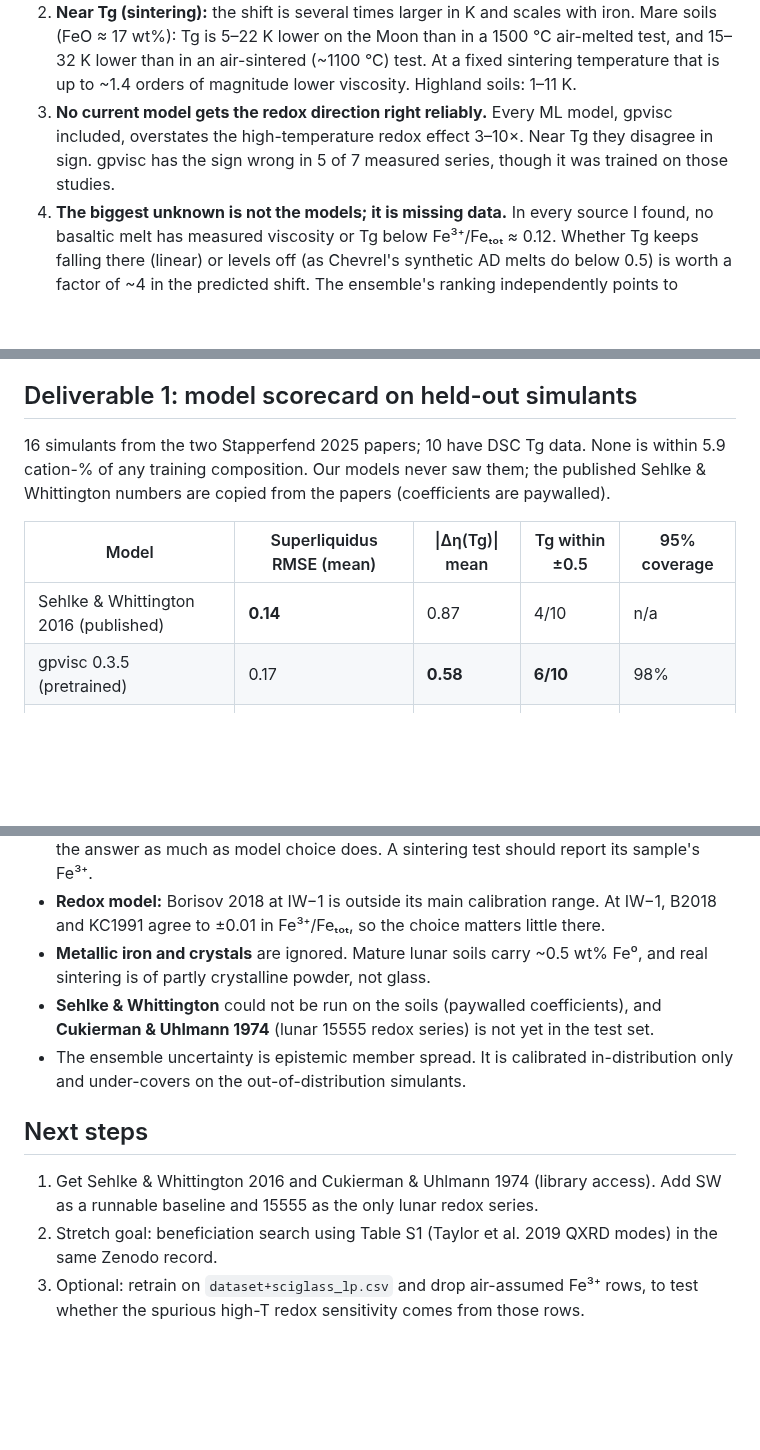
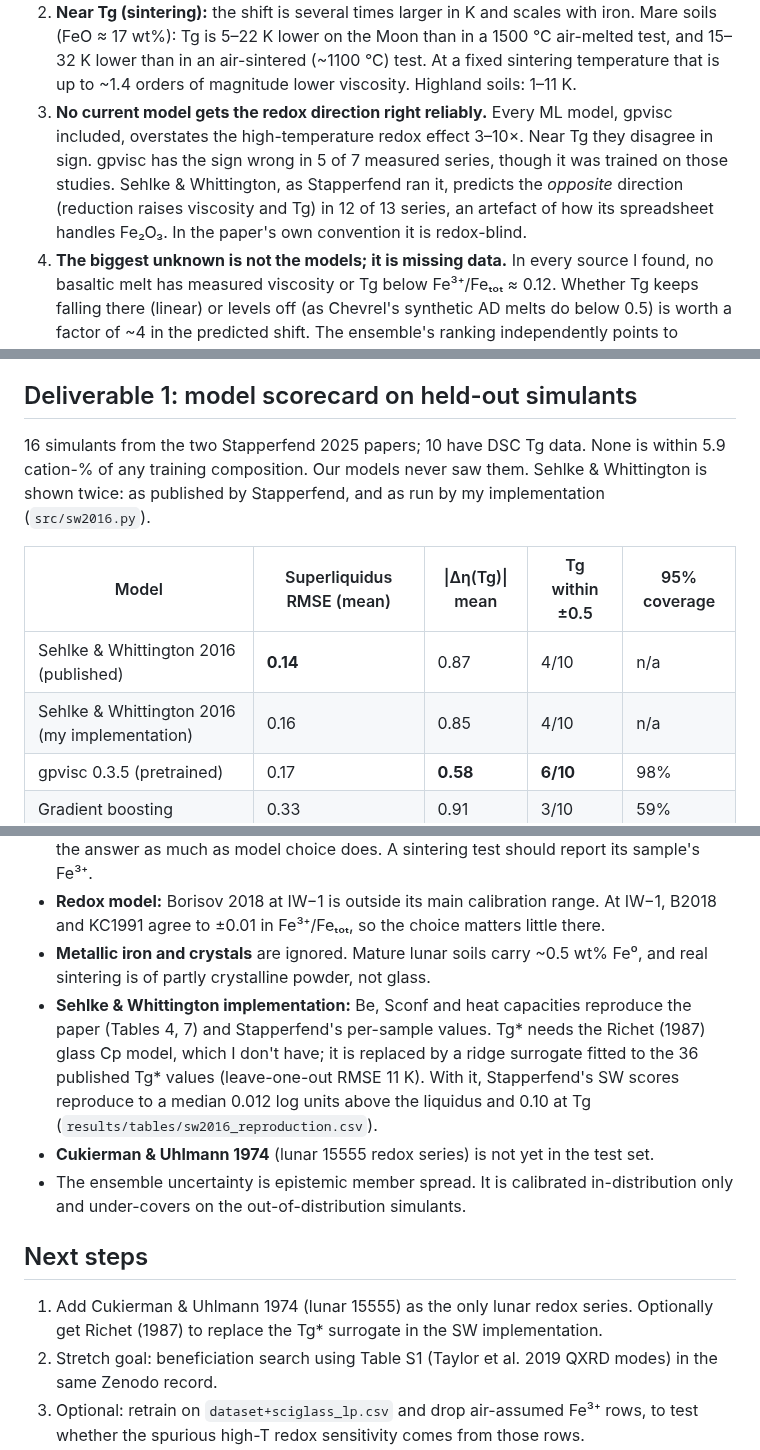
Before and after one commit to lacaffar/lunar-regolith-viscosity, a Markdown page: RESULTS.md, 3 parts joined by grey strips. GitHub-like rendering; blank space fills up the shorter version.

```diff
--- a/RESULTS.md
+++ b/RESULTS.md
@@ -15,7 +15,9 @@ Every number below comes from `results/tables/`; figures are in `results/figures
 3. **No current model gets the redox direction right reliably.** Every ML model,
    gpvisc included, overstates the high-temperature redox effect 3–10×. Near Tg they
    disagree in sign. gpvisc has the sign wrong in 5 of 7 measured series, though it
-   was trained on those studies.
+   was trained on those studies. Sehlke & Whittington, as Stapperfend ran it, predicts
+   the *opposite* direction (reduction raises viscosity and Tg) in 12 of 13 series, an
+   artefact of how its spreadsheet handles Fe₂O₃. In the paper's own convention it is redox-blind.
 4. **The biggest unknown is not the models; it is missing data.** In every source I found,
    no basaltic melt has measured viscosity or Tg below Fe³⁺/Feₜₒₜ ≈ 0.12. Whether Tg keeps falling there
    (linear) or levels off (as Chevrel's synthetic AD melts do below 0.5) is worth a
@@ -48,12 +51,13 @@ Against both papers' tables for all 16 simulants (`results/tables/reproduction_c
 ## Deliverable 1: model scorecard on held-out simulants
 
 16 simulants from the two Stapperfend 2025 papers; 10 have DSC Tg data. None is within
-5.9 cation-% of any training composition. Our models never saw them; the published Sehlke &
-Whittington numbers are copied from the papers (coefficients are paywalled).
+5.9 cation-% of any training composition. Our models never saw them. Sehlke & Whittington
+is shown twice: as published by Stapperfend, and as run by my implementation (`src/sw2016.py`).
 
 | Model | Superliquidus RMSE (mean) | \|Δη(Tg)\| mean | Tg within ±0.5 | 95% coverage |
 |---|---|---|---|---|
 | Sehlke & Whittington 2016 (published) | **0.14** | 0.87 | 4/10 | n/a |
+| Sehlke & Whittington 2016 (my implementation) | 0.16 | 0.85 | 4/10 | n/a |
 | gpvisc 0.3.5 (pretrained) | 0.17 | **0.58** | **6/10** | 98% |
 | Gradient boosting | 0.33 | 0.91 | 3/10 | 59% |
 | VFT-MLP (single) | 0.33 | 0.96 | 2/10 | 44% |
@@ -202,15 +210,19 @@ currently dominates the uncertainty in deliverable 2.
   B2018 and KC1991 agree to ±0.01 in Fe³⁺/Feₜₒₜ, so the choice matters little there.
 - **Metallic iron and crystals** are ignored. Mature lunar soils carry ~0.5 wt% Fe⁰, and real
   sintering is of partly crystalline powder, not glass.
-- **Sehlke & Whittington** could not be run on the soils (paywalled coefficients), and
-  **Cukierman & Uhlmann 1974** (lunar 15555 redox series) is not yet in the test set.
+- **Sehlke & Whittington implementation:** Be, Sconf and heat capacities reproduce the paper
+  (Tables 4, 7) and Stapperfend's per-sample values. Tg* needs the Richet (1987) glass Cp
+  model, which I don't have; it is replaced by a ridge surrogate fitted to the 36 published
+  Tg* values (leave-one-out RMSE 11 K). With it, Stapperfend's SW scores reproduce to a median
+  0.012 log units above the liquidus and 0.10 at Tg (`results/tables/sw2016_reproduction.csv`).
+- **Cukierman & Uhlmann 1974** (lunar 15555 redox series) is not yet in the test set.
 - The ensemble uncertainty is epistemic member spread. It is calibrated in-distribution
   only and under-covers on the out-of-distribution simulants.
 
 ## Next steps
 
-1. Get Sehlke & Whittington 2016 and Cukierman & Uhlmann 1974 (library access). Add SW as a
-   runnable baseline and 15555 as the only lunar redox series.
+1. Add Cukierman & Uhlmann 1974 (lunar 15555) as the only lunar redox series. Optionally
+   get Richet (1987) to replace the Tg* surrogate in the SW implementation.
 2. Stretch goal: beneficiation search using Table S1 (Taylor et al. 2019 QXRD modes) in the
    same Zenodo record.
 3. Optional: retrain on `dataset+sciglass_lp.csv` and drop air-assumed Fe³⁺ rows, to test
```
Also changed, not shown: other parts of RESULTS.md (+16 -11 lines), README.md (+3 -1 lines), results/figures/redox_stress_test.png, 16 other files.
